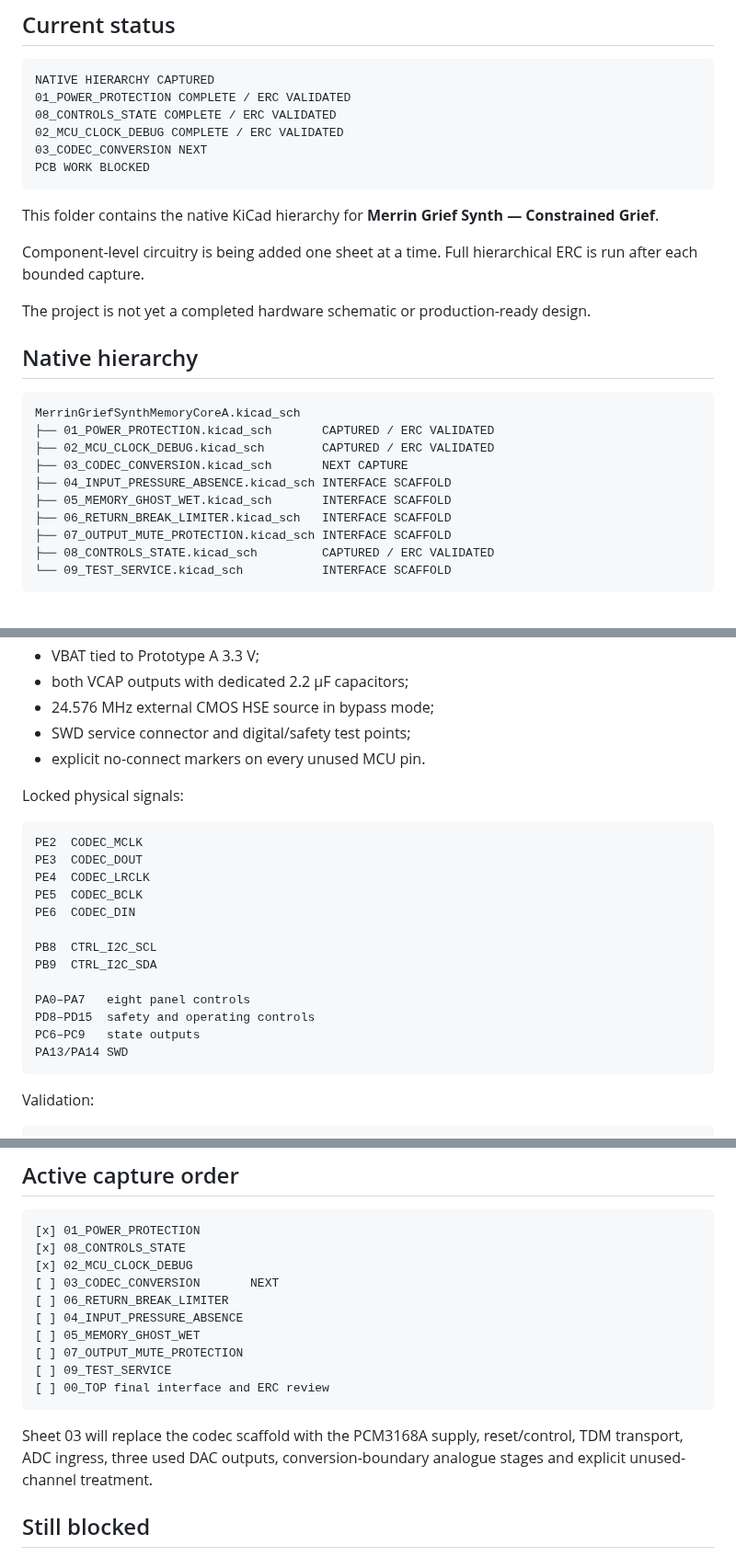
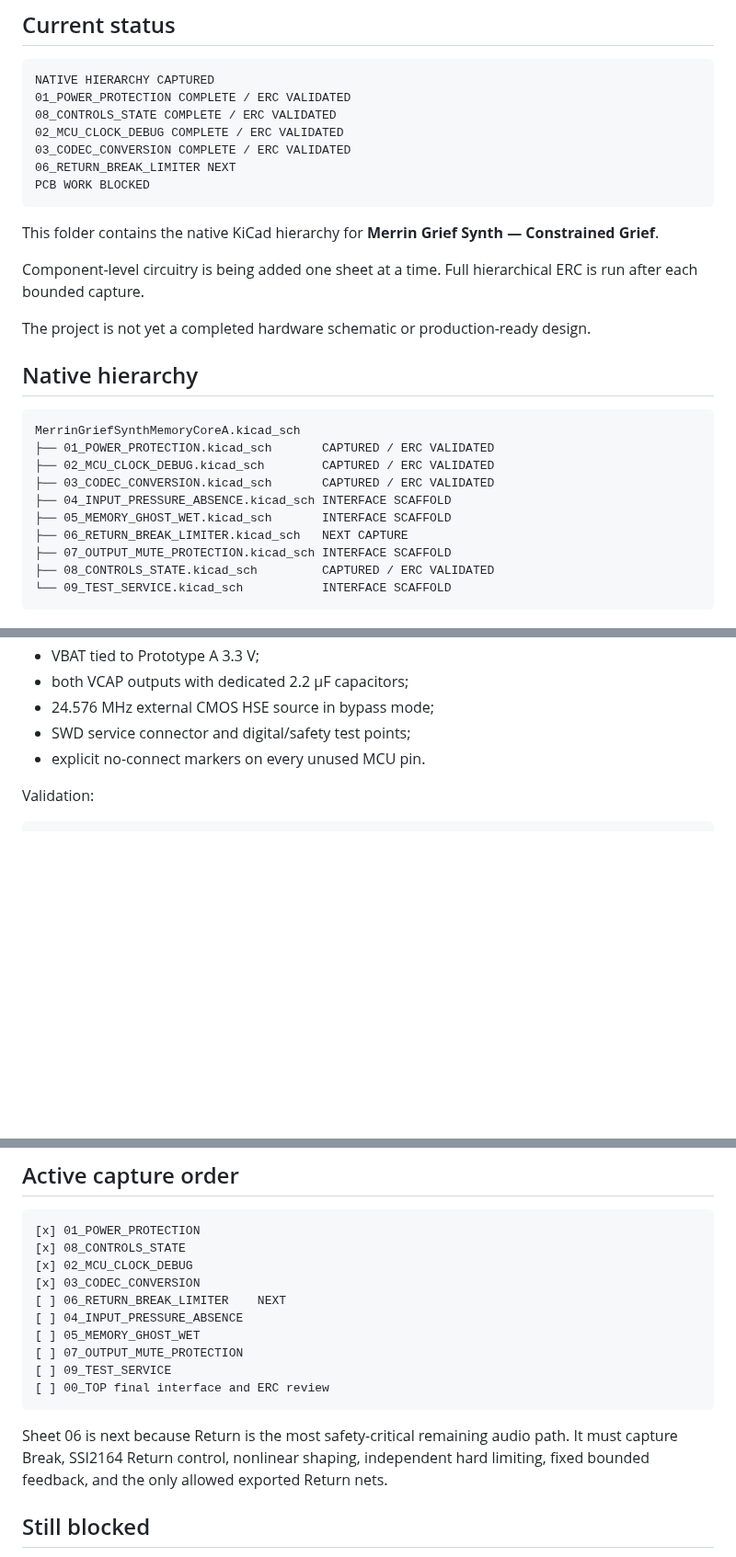
Before and after one commit to armpitpete/merrin-voice-01, a Markdown page: hardware/memory-core-prototype-a/README.md, 3 parts joined by grey strips. Shown at 92% size. Drawn GitHub-style; blank space fills up the shorter version.

Commit message:
Record validated codec conversion capture

````diff
--- a/hardware/memory-core-prototype-a/README.md
+++ b/hardware/memory-core-prototype-a/README.md
@@ -7,7 +7,8 @@ NATIVE HIERARCHY CAPTURED
 01_POWER_PROTECTION COMPLETE / ERC VALIDATED
 08_CONTROLS_STATE COMPLETE / ERC VALIDATED
 02_MCU_CLOCK_DEBUG COMPLETE / ERC VALIDATED
-03_CODEC_CONVERSION NEXT
+03_CODEC_CONVERSION COMPLETE / ERC VALIDATED
+06_RETURN_BREAK_LIMITER NEXT
 PCB WORK BLOCKED
 ```
 
@@ -23,10 +24,10 @@ The project is not yet a completed hardware schematic or production-ready design
 MerrinGriefSynthMemoryCoreA.kicad_sch
 ├── 01_POWER_PROTECTION.kicad_sch       CAPTURED / ERC VALIDATED
 ├── 02_MCU_CLOCK_DEBUG.kicad_sch        CAPTURED / ERC VALIDATED
-├── 03_CODEC_CONVERSION.kicad_sch       NEXT CAPTURE
+├── 03_CODEC_CONVERSION.kicad_sch       CAPTURED / ERC VALIDATED
 ├── 04_INPUT_PRESSURE_ABSENCE.kicad_sch INTERFACE SCAFFOLD
 ├── 05_MEMORY_GHOST_WET.kicad_sch       INTERFACE SCAFFOLD
-├── 06_RETURN_BREAK_LIMITER.kicad_sch   INTERFACE SCAFFOLD
+├── 06_RETURN_BREAK_LIMITER.kicad_sch   NEXT CAPTURE
 ├── 07_OUTPUT_MUTE_PROTECTION.kicad_sch INTERFACE SCAFFOLD
 ├── 08_CONTROLS_STATE.kicad_sch         CAPTURED / ERC VALIDATED
 └── 09_TEST_SERVICE.kicad_sch           INTERFACE SCAFFOLD
@@ -142,24 +138,6 @@ Captured functions:
 - 24.576 MHz external CMOS HSE source in bypass mode;
 - SWD service connector and digital/safety test points;
 - explicit no-connect markers on every unused MCU pin.
-
-Locked physical signals:
-
-```text
-PE2  CODEC_MCLK
-PE3  CODEC_DOUT
-PE4  CODEC_LRCLK
-PE5  CODEC_BCLK
-PE6  CODEC_DIN
-
-PB8  CTRL_I2C_SCL
-PB9  CTRL_I2C_SDA
-
-PA0–PA7   eight panel controls
-PD8–PD15  safety and operating controls
-PC6–PC9   state outputs
-PA13/PA14 SWD
-```
 
 Validation:
 
@@ -220,8 +271,8 @@ The finished component-level schematic must pass ERC with no unexplained errors
 [x] 01_POWER_PROTECTION
 [x] 08_CONTROLS_STATE
 [x] 02_MCU_CLOCK_DEBUG
-[ ] 03_CODEC_CONVERSION       NEXT
-[ ] 06_RETURN_BREAK_LIMITER
+[x] 03_CODEC_CONVERSION
+[ ] 06_RETURN_BREAK_LIMITER    NEXT
 [ ] 04_INPUT_PRESSURE_ABSENCE
 [ ] 05_MEMORY_GHOST_WET
 [ ] 07_OUTPUT_MUTE_PROTECTION
@@ -229,7 +280,7 @@ The finished component-level schematic must pass ERC with no unexplained errors
 [ ] 00_TOP final interface and ERC review
 ```
 
-Sheet 03 will replace the codec scaffold with the PCM3168A supply, reset/control, TDM transport, ADC ingress, three used DAC outputs, conversion-boundary analogue stages and explicit unused-channel treatment.
+Sheet 06 is next because Return is the most safety-critical remaining audio path. It must capture Break, SSI2164 Return control, nonlinear shaping, independent hard limiting, fixed bounded feedback, and the only allowed exported Return nets.
 
 ## Still blocked
 
````
Also changed, not shown: other parts of hardware/memory-core-prototype-a/README.md (+74 -6 lines).
